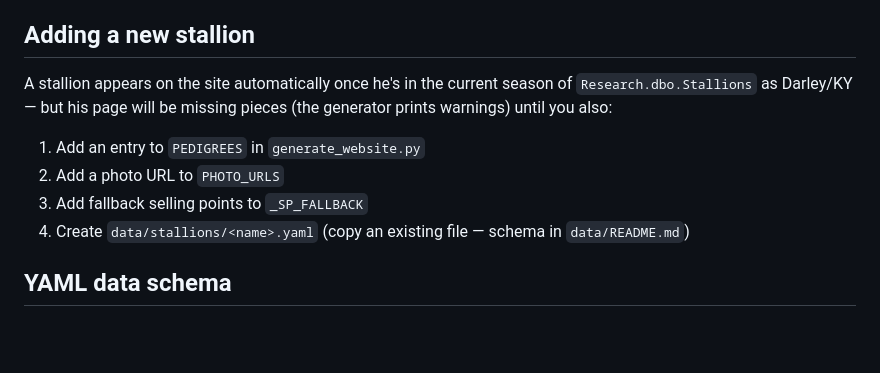
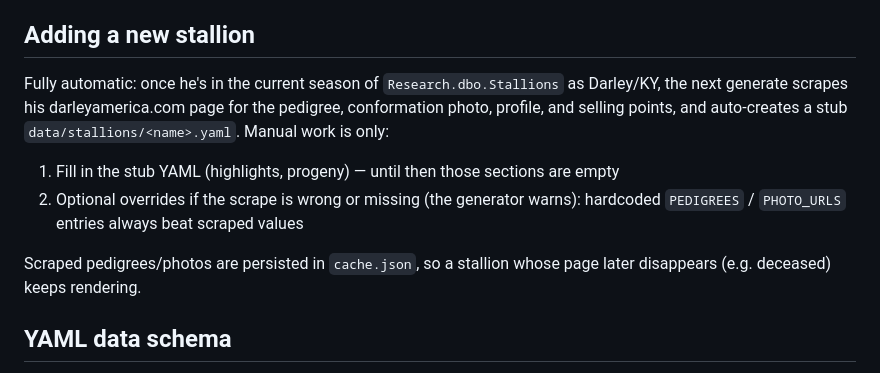
Before and after one commit to briannesharp/cheat-sheets, a Markdown page: CLAUDE.md, the part around the change. Rendered like a GitHub page; blank space fills up the shorter version.

Commit message:
Document automatic new-stallion onboarding
New roster stallions now self-populate from their darleyamerica.com
page: 3-gen pedigree (parsed from the pedigreeTable, title-cased),
conformation photo (original conf image, skipping carousel variants),
profile and selling points, plus an auto-created YAML stub. Hardcoded
PEDIGREES/PHOTO_URLS entries still take precedence, and scraped values
persist in cache.json so deceased stallions keep rendering after their
page 404s.

Co-Authored-By: Claude Fable 5 <noreply@anthropic.com>

```diff
--- a/CLAUDE.md
+++ b/CLAUDE.md
@@ -40,14 +40,18 @@ After generating, the script automatically stages `index.html`, `site.webmanifes
 
 ## Adding a new stallion
 
-A stallion appears on the site automatically once he's in the current season
-of `Research.dbo.Stallions` as Darley/KY — but his page will be missing
-pieces (the generator prints warnings) until you also:
+Fully automatic: once he's in the current season of `Research.dbo.Stallions`
+as Darley/KY, the next generate scrapes his darleyamerica.com page for the
+pedigree, conformation photo, profile, and selling points, and auto-creates a
+stub `data/stallions/<name>.yaml`. Manual work is only:
 
-1. Add an entry to `PEDIGREES` in `generate_website.py`
-2. Add a photo URL to `PHOTO_URLS`
-3. Add fallback selling points to `_SP_FALLBACK`
-4. Create `data/stallions/<name>.yaml` (copy an existing file — schema in `data/README.md`)
+1. Fill in the stub YAML (highlights, progeny) — until then those sections
+   are empty
+2. Optional overrides if the scrape is wrong or missing (the generator warns):
+   hardcoded `PEDIGREES` / `PHOTO_URLS` entries always beat scraped values
+
+Scraped pedigrees/photos are persisted in `cache.json`, so a stallion whose
+page later disappears (e.g. deceased) keeps rendering.
 
 ## YAML data schema
 
```
